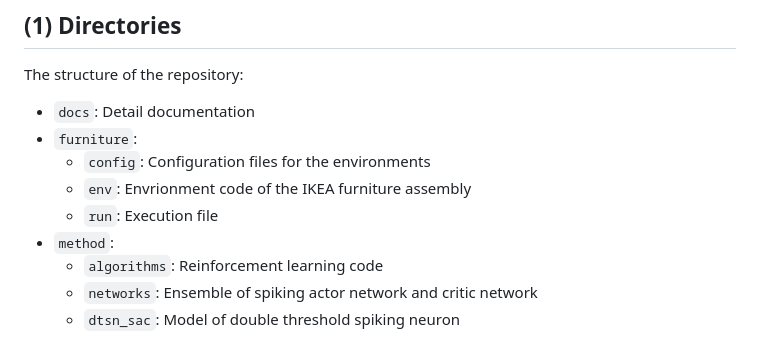
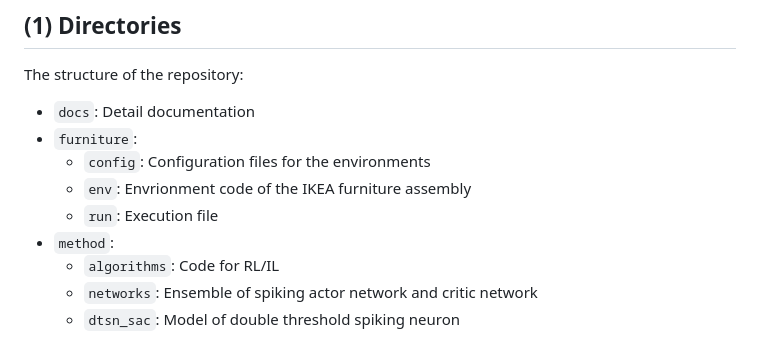
Before and after one commit to Xiangyu-Lee/DTSN, a Markdown page: readme.md, the part around the change. Drawn GitHub-style.

```diff
--- a/readme.md
+++ b/readme.md
@@ -29,7 +29,7 @@ The structure of the repository:
   - `env`: Envrionment code of the IKEA furniture assembly
   - `run`: Execution file
 - `method`:
-  - `algorithms`: Reinforcement learning code
+  - `algorithms`: Code for RL/IL
   - `networks`: Ensemble of spiking actor network and critic network
   - `dtsn_sac`: Model of double threshold spiking neuron
 
```
